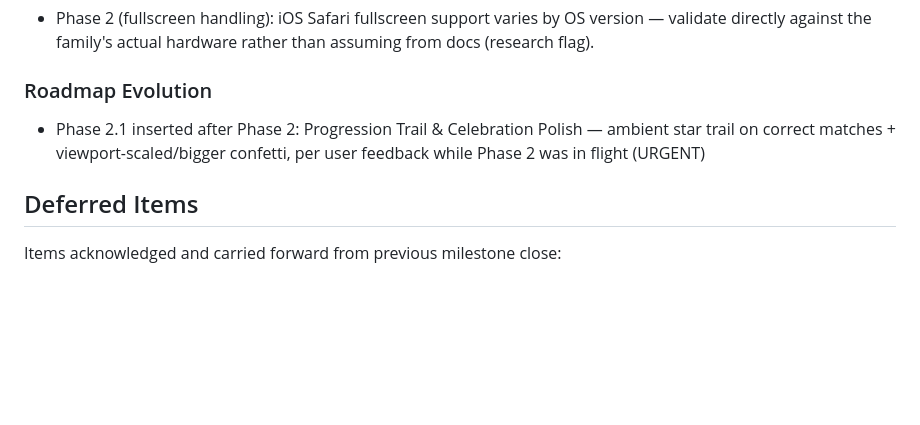
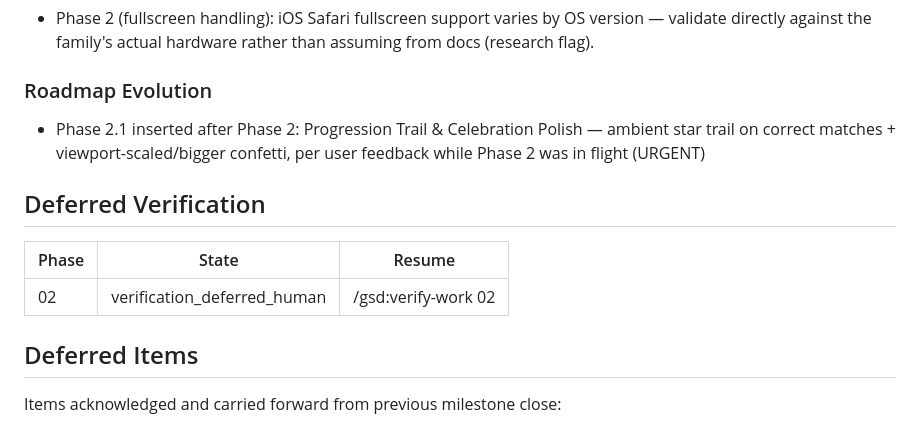
Before and after one commit to halvorson/teaching-toddlers-typing, a Markdown page: .planning/STATE.md, the part around the change. Drawn GitHub-style; blank space fills up the shorter version.

Commit message:
docs(02): record deferred human verification

```diff
--- a/.planning/STATE.md
+++ b/.planning/STATE.md
@@ -92,6 +92,12 @@ None yet.
 
 - Phase 2.1 inserted after Phase 2: Progression Trail & Celebration Polish — ambient star trail on correct matches + viewport-scaled/bigger confetti, per user feedback while Phase 2 was in flight (URGENT)
 
+## Deferred Verification
+
+| Phase | State | Resume |
+|-------|-------|--------|
+| 02 | verification_deferred_human | /gsd:verify-work 02 |
+
 ## Deferred Items
 
 Items acknowledged and carried forward from previous milestone close:
```
